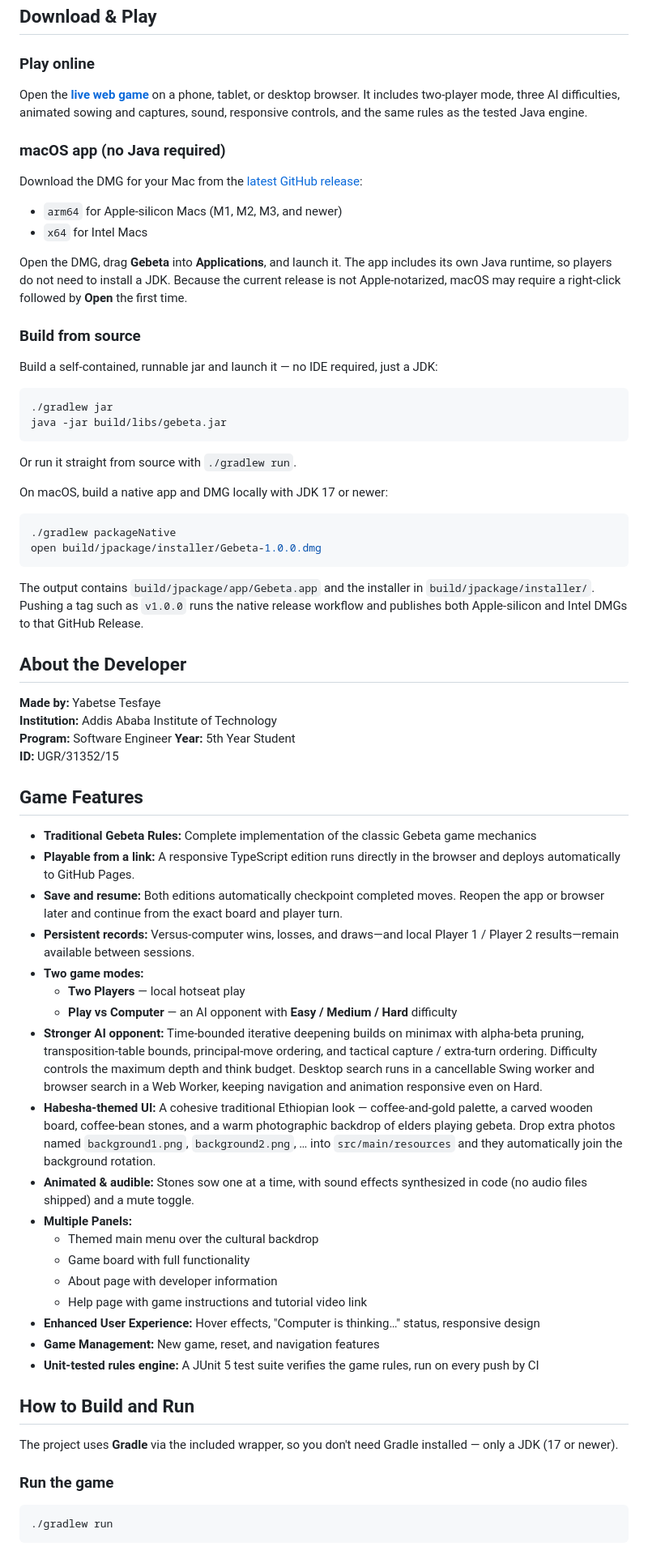
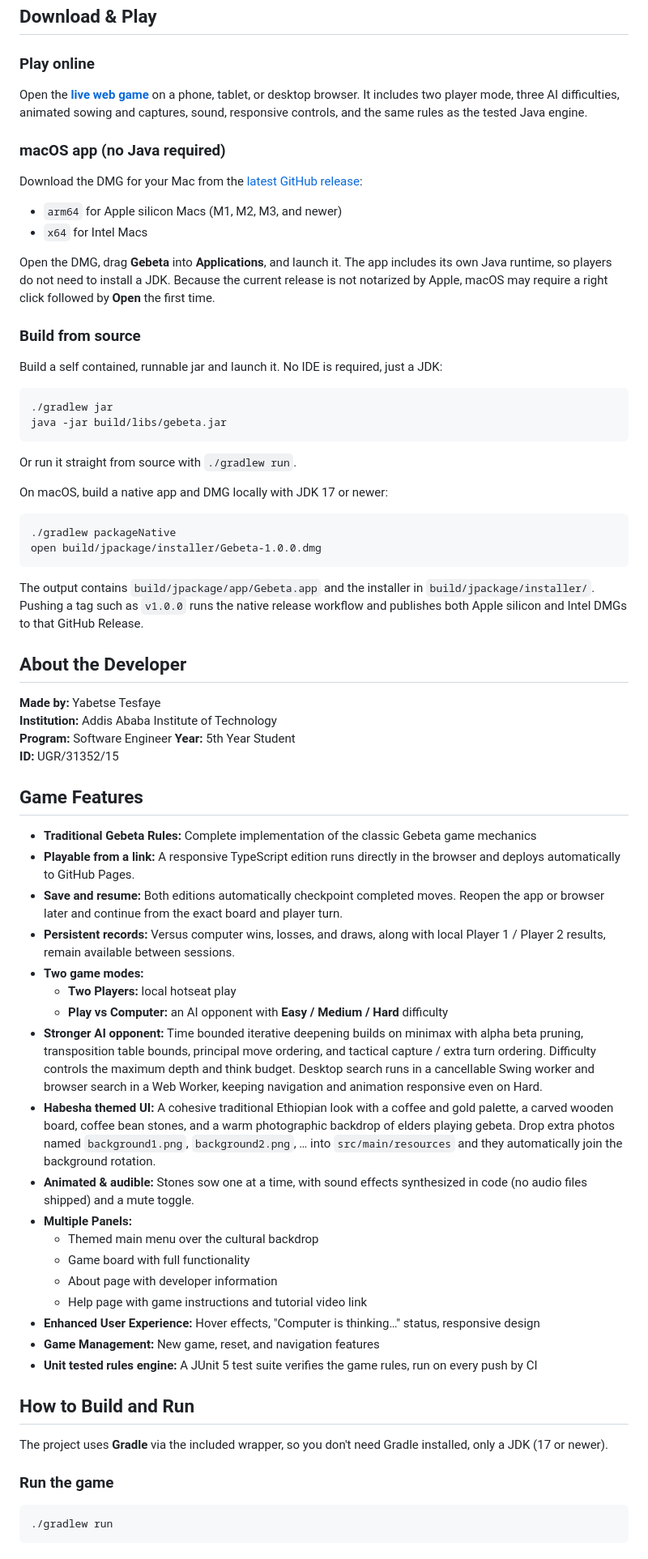
Before and after one commit to yabtesfu/Gebeta-Game, a Markdown page: README.md, the part around one of its changes. Shown at 81% size. Drawn GitHub-style.

````diff
--- a/README.md
+++ b/README.md
@@ -21,7 +21,7 @@ A Java GUI implementation of the traditional Ethiopian board game Gebeta (Mancal
 ### Play online
 
 Open the **[live web game](https://yabtesfu.github.io/Gebeta-Game/)** on a phone,
-tablet, or desktop browser. It includes two-player mode, three AI difficulties,
+tablet, or desktop browser. It includes two player mode, three AI difficulties,
 animated sowing and captures, sound, responsive controls, and the same rules as the
 tested Java engine.
 
@@ -30,19 +30,19 @@ tested Java engine.
 Download the DMG for your Mac from the
 [latest GitHub release](https://github.com/yabtesfu/Gebeta-Game/releases/latest):
 
-- `arm64` for Apple-silicon Macs (M1, M2, M3, and newer)
-- `x64` for Intel Macs
+* `arm64` for Apple silicon Macs (M1, M2, M3, and newer)
+* `x64` for Intel Macs
 
 Open the DMG, drag **Gebeta** into **Applications**, and launch it. The app includes
 its own Java runtime, so players do not need to install a JDK. Because the current
-release is not Apple-notarized, macOS may require a right-click followed by **Open**
+release is not notarized by Apple, macOS may require a right click followed by **Open**
 the first time.
 
 ### Build from source
 
-Build a self-contained, runnable jar and launch it — no IDE required, just a JDK:
+Build a self contained, runnable jar and launch it. No IDE is required, just a JDK:
 
-```bash
+```
 ./gradlew jar
 java -jar build/libs/gebeta.jar
 ```
@@ -51,14 +51,14 @@ Or run it straight from source with `./gradlew run`.
 
 On macOS, build a native app and DMG locally with JDK 17 or newer:
 
-```bash
+```
 ./gradlew packageNative
 open build/jpackage/installer/Gebeta-1.0.0.dmg
 ```
 
 The output contains `build/jpackage/app/Gebeta.app` and the installer in
 `build/jpackage/installer/`. Pushing a tag such as `v1.0.0` runs the native release
-workflow and publishes both Apple-silicon and Intel DMGs to that GitHub Release.
+workflow and publishes both Apple silicon and Intel DMGs to that GitHub Release.
 
 ## About the Developer
 
@@ -70,44 +70,44 @@ workflow and publishes both Apple-silicon and Intel DMGs to that GitHub Release.
 
 ## Game Features
 
-- **Traditional Gebeta Rules:** Complete implementation of the classic Gebeta game mechanics
-- **Playable from a link:** A responsive TypeScript edition runs directly in the browser
+* **Traditional Gebeta Rules:** Complete implementation of the classic Gebeta game mechanics
+* **Playable from a link:** A responsive TypeScript edition runs directly in the browser
   and deploys automatically to GitHub Pages.
-- **Save and resume:** Both editions automatically checkpoint completed moves. Reopen the
+* **Save and resume:** Both editions automatically checkpoint completed moves. Reopen the
   app or browser later and continue from the exact board and player turn.
-- **Persistent records:** Versus-computer wins, losses, and draws—and local Player 1 / Player 2
-  results—remain available between sessions.
-- **Two game modes:**
-  - **Two Players** — local hotseat play
-  - **Play vs Computer** — an AI opponent with **Easy / Medium / Hard** difficulty
-- **Stronger AI opponent:** Time-bounded iterative deepening builds on minimax with
-  alpha-beta pruning, transposition-table bounds, principal-move ordering, and tactical
-  capture / extra-turn ordering. Difficulty controls the maximum depth and think budget.
+* **Persistent records:** Versus computer wins, losses, and draws, along with local Player 1 / Player 2
+  results, remain available between sessions.
+* **Two game modes:**
+  * **Two Players:** local hotseat play
+  * **Play vs Computer:** an AI opponent with **Easy / Medium / Hard** difficulty
+* **Stronger AI opponent:** Time bounded iterative deepening builds on minimax with
+  alpha beta pruning, transposition table bounds, principal move ordering, and tactical
+  capture / extra turn ordering. Difficulty controls the maximum depth and think budget.
   Desktop search runs in a cancellable Swing worker and browser search in a Web Worker,
   keeping navigation and animation responsive even on Hard.
-- **Habesha-themed UI:** A cohesive traditional Ethiopian look — coffee-and-gold palette,
-  a carved wooden board, coffee-bean stones, and a warm photographic backdrop of elders
+* **Habesha themed UI:** A cohesive traditional Ethiopian look with a coffee and gold palette,
+  a carved wooden board, coffee bean stones, and a warm photographic backdrop of elders
   playing gebeta. Drop extra photos named `background1.png`, `background2.png`, … into
   `src/main/resources` and they automatically join the background rotation.
-- **Animated & audible:** Stones sow one at a time, with sound effects synthesized in
+* **Animated & audible:** Stones sow one at a time, with sound effects synthesized in
   code (no audio files shipped) and a mute toggle.
-- **Multiple Panels:**
-  - Themed main menu over the cultural backdrop
-  - Game board with full functionality
-  - About page with developer information
-  - Help page with game instructions and tutorial video link
-- **Enhanced User Experience:** Hover effects, "Computer is thinking…" status, responsive design
-- **Game Management:** New game, reset, and navigation features
-- **Unit-tested rules engine:** A JUnit 5 test suite verifies the game rules, run on every push by CI
+* **Multiple Panels:**
+  * Themed main menu over the cultural backdrop
+  * Game board with full functionality
+  * About page with developer information
+  * Help page with game instructions and tutorial video link
+* **Enhanced User Experience:** Hover effects, "Computer is thinking…" status, responsive design
+* **Game Management:** New game, reset, and navigation features
+* **Unit tested rules engine:** A JUnit 5 test suite verifies the game rules, run on every push by CI
 
 ## How to Build and Run
 
 The project uses **Gradle** via the included wrapper, so you don't need Gradle
-installed — only a JDK (17 or newer).
+installed, only a JDK (17 or newer).
 
 ### Run the game
 
-```bash
+```
 ./gradlew run
 ```
 
````
Also changed, not shown: other parts of README.md (+61 -61 lines).
